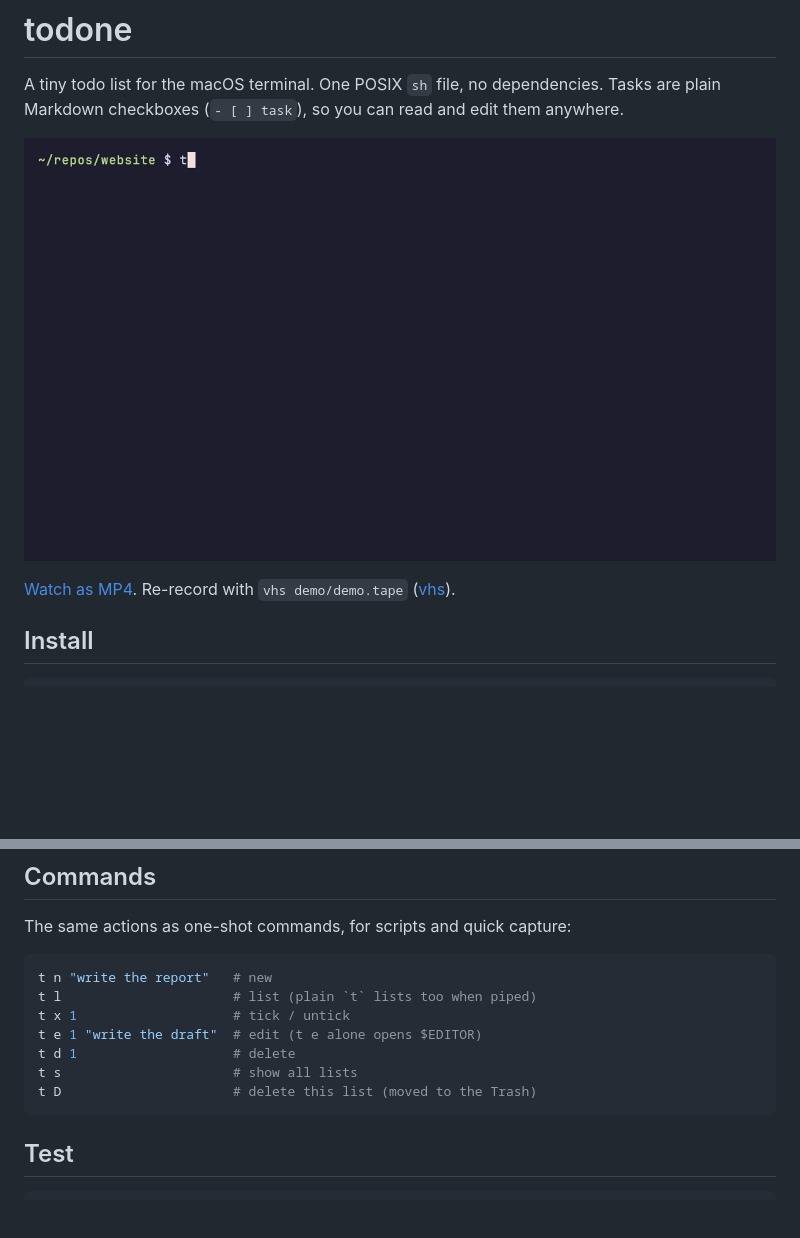
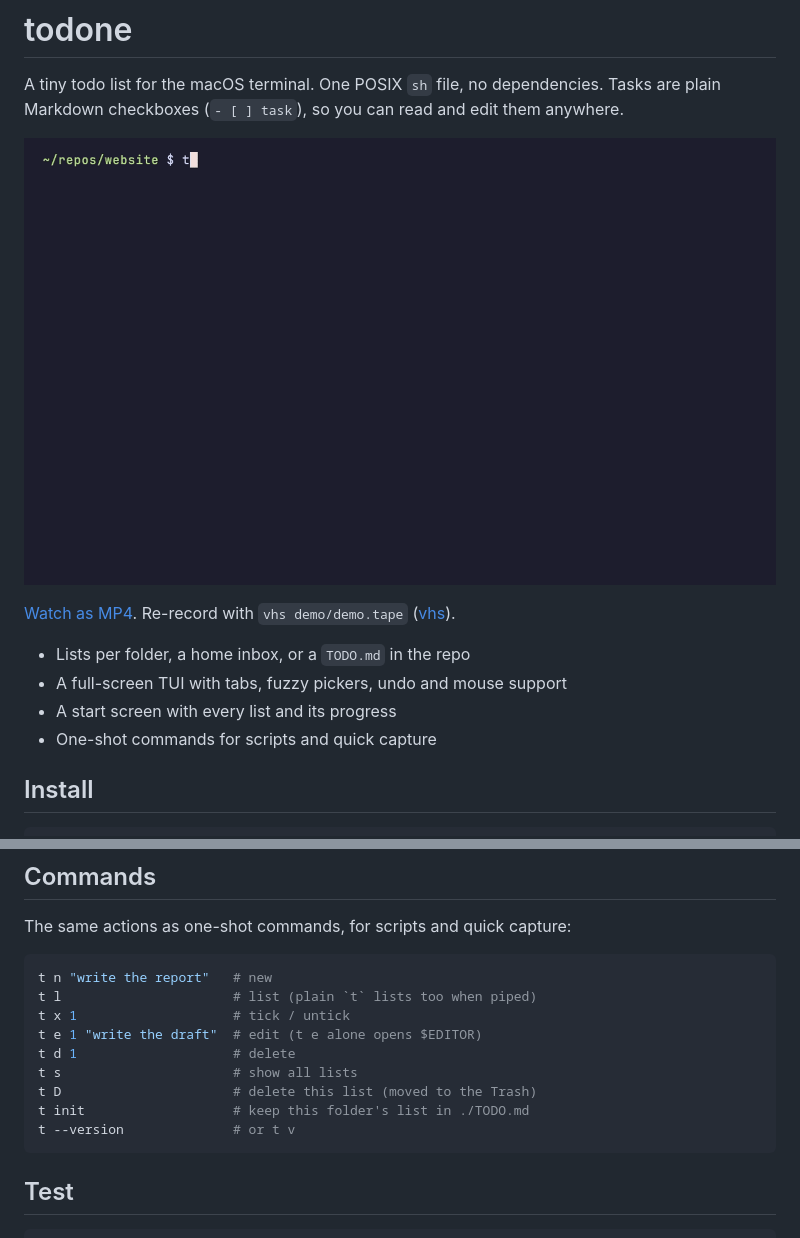
Before and after one commit to 1stdevfriend/todone, a Markdown page: README.md, 2 parts joined by grey strips. GitHub-like rendering; pictures changed too: demo/demo.gif; blank space fills up the shorter version.

````diff
--- a/README.md
+++ b/README.md
@@ -6,6 +6,11 @@ Tasks are plain Markdown checkboxes (`- [ ] task`), so you can read and edit the
 ![todone demo](demo/demo.gif)
 
 [Watch as MP4](demo/demo.mp4). Re-record with `vhs demo/demo.tape` ([vhs](https://github.com/charmbracelet/vhs)).
+
+- Lists per folder, a home inbox, or a `TODO.md` in the repo
+- A full-screen TUI with tabs, fuzzy pickers, undo and mouse support
+- A start screen with every list and its progress
+- One-shot commands for scripts and quick capture
 
 ## Install
 
@@ -75,6 +95,8 @@ t e 1 "write the draft"  # edit (t e alone opens $EDITOR)
 t d 1                    # delete
 t s                      # show all lists
 t D                      # delete this list (moved to the Trash)
+t init                   # keep this folder's list in ./TODO.md
+t --version              # or t v
 ```
 
 ## Test
````
Also changed, not shown: other parts of README.md (+17 -2 lines), demo/home.png (added), 2 other files.
